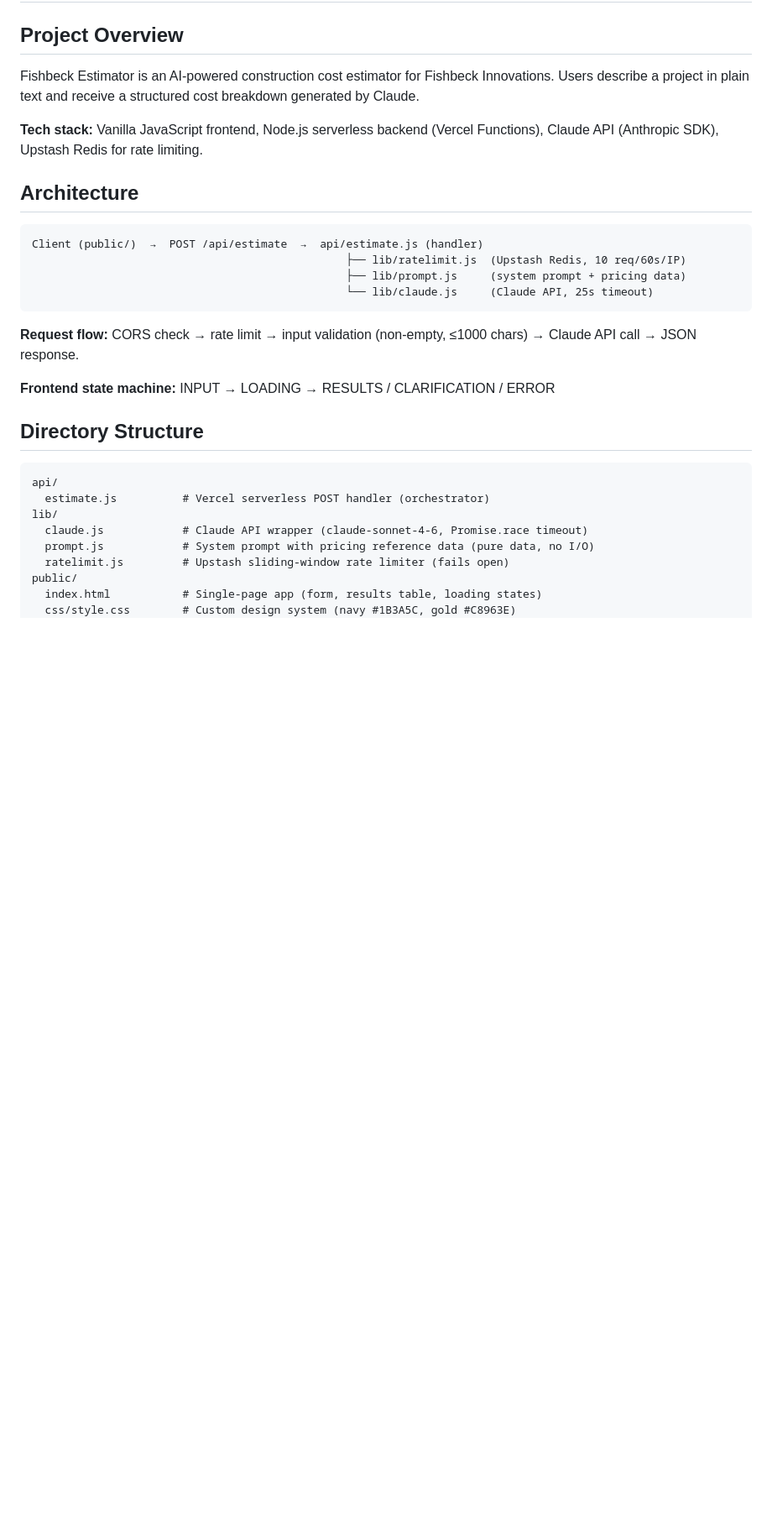
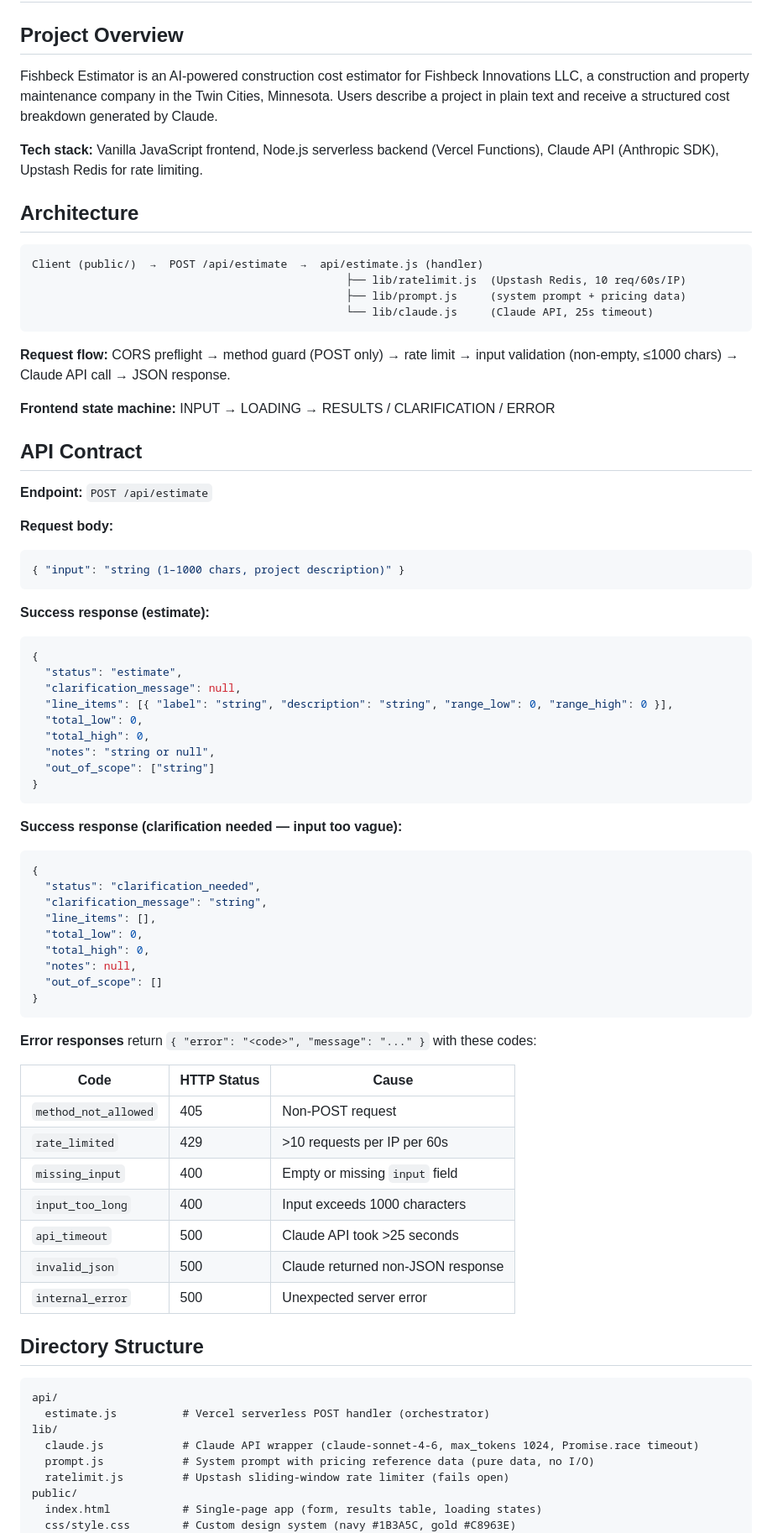
Before and after one commit to jjfishbeck44/fishbeck-estimator, a Markdown page: CLAUDE.md, the part around one of its changes. Shown at 84% size. GitHub-like rendering; blank space fills up the shorter version.

Commit message:
docs: improve CLAUDE.md with API contract, pricing guidance, and accuracy fixes
- Add full API contract section with request/response schemas and error code table
- Document the method guard step in request flow
- Add max_tokens constraint and lazy singleton pattern to key patterns
- Add pricing update guidance (lib/prompt.js)
- Note lack of CI — tests run locally
- Use full company name (Fishbeck Innovations LLC)

https://claude.ai/code/session_014M5YnjAr7oBX6VvyhQhF77

````diff
--- a/CLAUDE.md
+++ b/CLAUDE.md
@@ -2,7 +2,7 @@
 
 ## Project Overview
 
-Fishbeck Estimator is an AI-powered construction cost estimator for Fishbeck Innovations. Users describe a project in plain text and receive a structured cost breakdown generated by Claude.
+Fishbeck Estimator is an AI-powered construction cost estimator for Fishbeck Innovations LLC, a construction and property maintenance company in the Twin Cities, Minnesota. Users describe a project in plain text and receive a structured cost breakdown generated by Claude.
 
 **Tech stack:** Vanilla JavaScript frontend, Node.js serverless backend (Vercel Functions), Claude API (Anthropic SDK), Upstash Redis for rate limiting.
 
@@ -15,9 +15,56 @@ Client (public/)  →  POST /api/estimate  →  api/estimate.js (handler)
                                                 └── lib/claude.js     (Claude API, 25s timeout)
 ```
 
-**Request flow:** CORS check → rate limit → input validation (non-empty, ≤1000 chars) → Claude API call → JSON response.
+**Request flow:** CORS preflight → method guard (POST only) → rate limit → input validation (non-empty, ≤1000 chars) → Claude API call → JSON response.
 
 **Frontend state machine:** INPUT → LOADING → RESULTS / CLARIFICATION / ERROR
+
+## API Contract
+
+**Endpoint:** `POST /api/estimate`
+
+**Request body:**
+```json
+{ "input": "string (1–1000 chars, project description)" }
+```
+
+**Success response (estimate):**
+```json
+{
+  "status": "estimate",
+  "clarification_message": null,
+  "line_items": [{ "label": "string", "description": "string", "range_low": 0, "range_high": 0 }],
+  "total_low": 0,
+  "total_high": 0,
+  "notes": "string or null",
+  "out_of_scope": ["string"]
+}
+```
+
+**Success response (clarification needed — input too vague):**
+```json
+{
+  "status": "clarification_needed",
+  "clarification_message": "string",
+  "line_items": [],
+  "total_low": 0,
+  "total_high": 0,
+  "notes": null,
+  "out_of_scope": []
+}
+```
+
+**Error responses** return `{ "error": "<code>", "message": "..." }` with these codes:
+
+| Code | HTTP Status | Cause |
+|------|-------------|-------|
+| `method_not_allowed` | 405 | Non-POST request |
+| `rate_limited` | 429 | >10 requests per IP per 60s |
+| `missing_input` | 400 | Empty or missing `input` field |
+| `input_too_long` | 400 | Input exceeds 1000 characters |
+| `api_timeout` | 500 | Claude API took >25 seconds |
+| `invalid_json` | 500 | Claude returned non-JSON response |
+| `internal_error` | 500 | Unexpected server error |
 
 ## Directory Structure
 
@@ -25,7 +72,7 @@ Client (public/)  →  POST /api/estimate  →  api/estimate.js (handler)
 api/
   estimate.js          # Vercel serverless POST handler (orchestrator)
 lib/
-  claude.js            # Claude API wrapper (claude-sonnet-4-6, Promise.race timeout)
+  claude.js            # Claude API wrapper (claude-sonnet-4-6, max_tokens 1024, Promise.race timeout)
   prompt.js            # System prompt with pricing reference data (pure data, no I/O)
   ratelimit.js         # Upstash sliding-window rate limiter (fails open)
 public/
````
Also changed, not shown: other parts of CLAUDE.md (+8 -2 lines).
